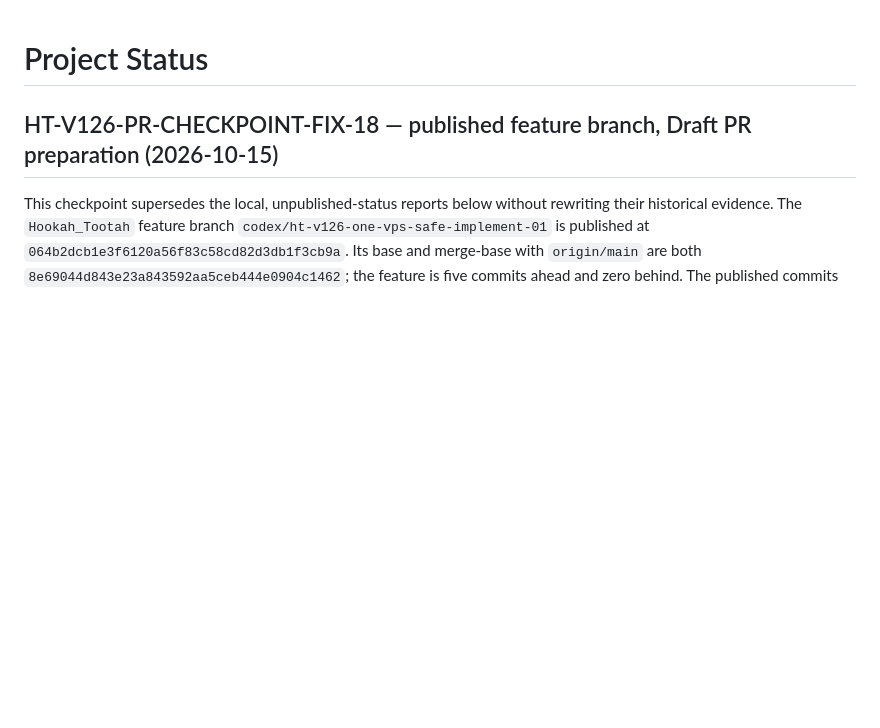
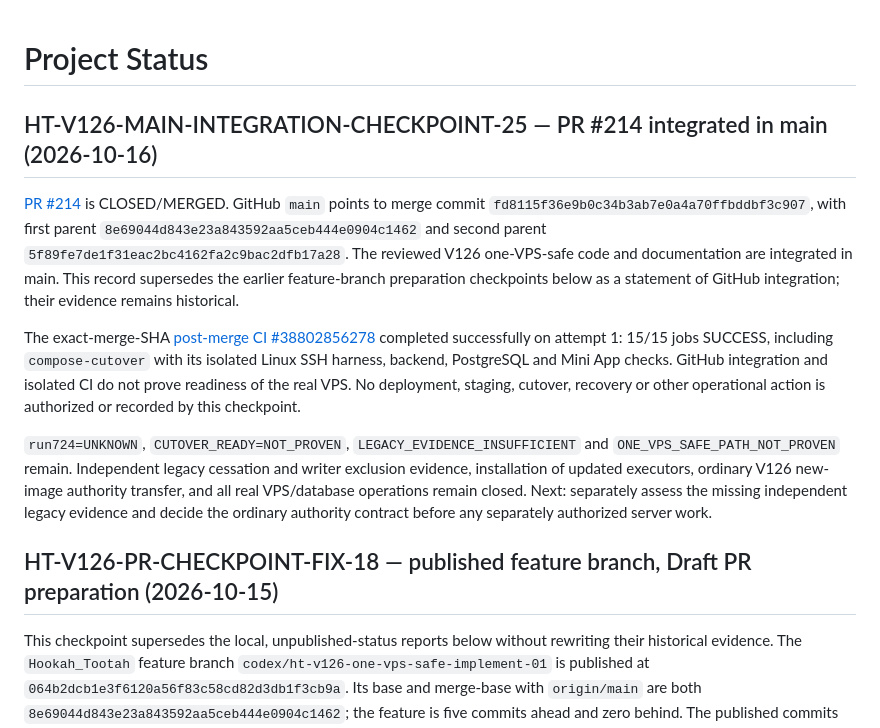
Before and after one commit to koteev-m/hookah_bot, a Markdown page: PROJECT_STATUS.md, the part around the change. GitHub-like rendering; blank space fills up the shorter version.

Commit message:
docs(v126): record main integration checkpoint

```diff
--- a/PROJECT_STATUS.md
+++ b/PROJECT_STATUS.md
@@ -1,4 +1,28 @@
 # Project Status
+
+## HT-V126-MAIN-INTEGRATION-CHECKPOINT-25 — PR #214 integrated in main (2026-10-16)
+
+[PR #214](https://github.com/koteev-m/hookah_bot/pull/214) is CLOSED/MERGED. GitHub
+`main` points to merge commit `fd8115f36e9b0c34b3ab7e0a4a70ffbddbf3c907`, with
+first parent `8e69044d843e23a843592aa5ceb444e0904c1462` and second parent
+`5f89fe7de1f31eac2bc4162fa2c9bac2dfb17a28`. The reviewed V126 one-VPS-safe
+code and documentation are integrated in main. This record supersedes the earlier
+feature-branch preparation checkpoints below as a statement of GitHub integration;
+their evidence remains historical.
+
+The exact-merge-SHA [post-merge CI #38802856278](https://github.com/koteev-m/hookah_bot/actions/runs/38802856278)
+completed successfully on attempt 1: 15/15 jobs SUCCESS, including
+`compose-cutover` with its isolated Linux SSH harness, backend, PostgreSQL and Mini
+App checks. GitHub integration and isolated CI do not prove readiness of the real
+VPS. No deployment, staging, cutover, recovery or other operational action is
+authorized or recorded by this checkpoint.
+
+`run724=UNKNOWN`, `CUTOVER_READY=NOT_PROVEN`, `LEGACY_EVIDENCE_INSUFFICIENT` and
+`ONE_VPS_SAFE_PATH_NOT_PROVEN` remain. Independent legacy cessation and writer
+exclusion evidence, installation of updated executors, ordinary V126 new-image
+authority transfer, and all real VPS/database operations remain closed. Next:
+separately assess the missing independent legacy evidence and decide the ordinary
+authority contract before any separately authorized server work.
 
 ## HT-V126-PR-CHECKPOINT-FIX-18 — published feature branch, Draft PR preparation (2026-10-15)
 
```
